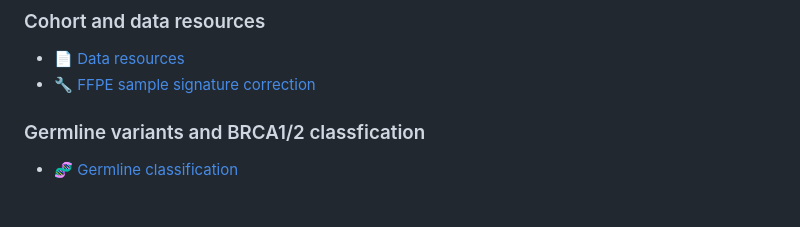
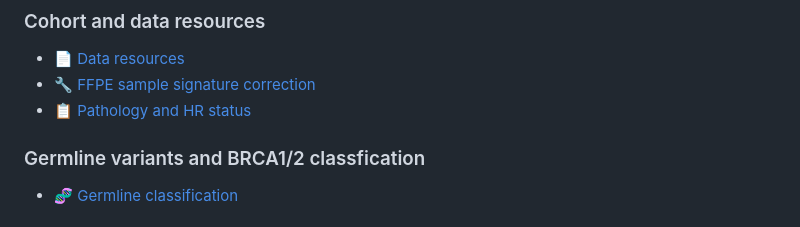
Before and after one commit to bakeronit/brca_mutational_signatures, a Markdown page: README.md, the part around the change. GitHub-like rendering.

```diff
--- a/README.md
+++ b/README.md
@@ -17,6 +17,7 @@ evidence-based support for variant classification in clinical genetics.
 
 - 📄 [Data resources](1.data_summary.md)
 - 🔧 [FFPE sample signature correction](FFPE_correction.md)
+- 📋 [Pathology and HR status](7.pathology.md)
 
 ### Germline variants and BRCA1/2 classfication
 
```
Also changed, not shown: 7.pathology.md (+1 -1 lines), figures/unnamed-chunk-10-1.png, figures/unnamed-chunk-8-1.png, 2 other files.
